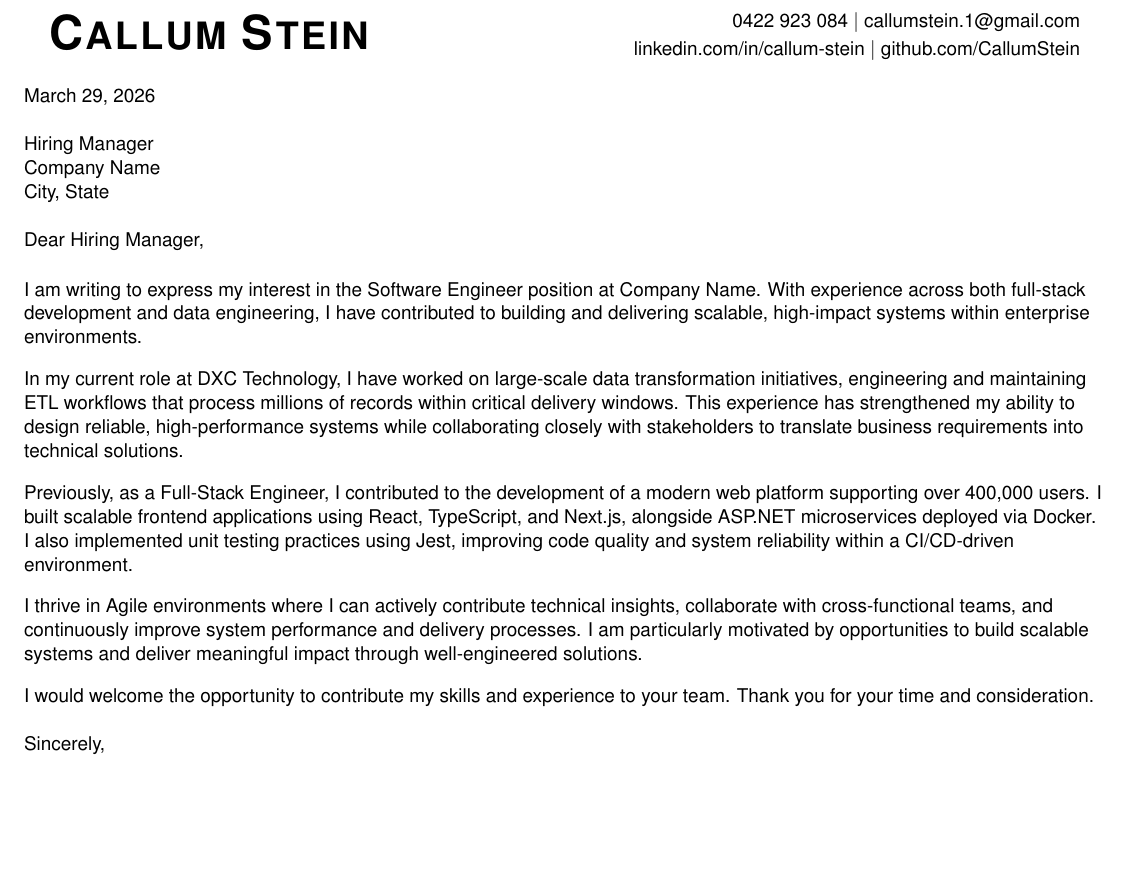
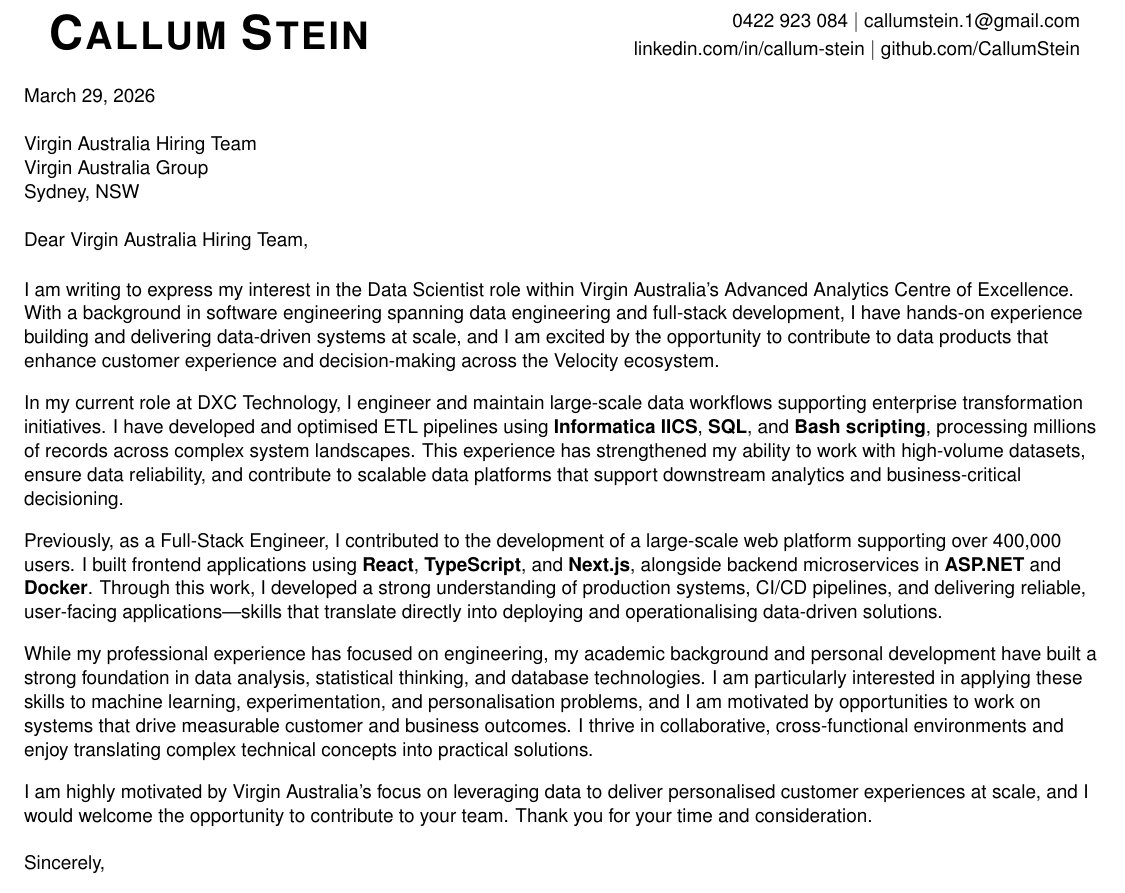
Before and after one commit to CallumStein/resume-cv, a LaTeX document (cover-letter.tex): part of the page, cut so that both start at the same text, the shorter picture padded with empty space. Compiled offline with pdfLaTeX.

Commit message:
Initial Commit Virgin Australia

```diff
--- a/cover-letter.tex
+++ b/cover-letter.tex
@@ -80,31 +80,31 @@
 
 %----------EMPLOYER DETAILS----------
 \small
-Hiring Manager \\
-Company Name \\
-City, State \\
+Virgin Australia Hiring Team \\
+Virgin Australia Group \\
+Sydney, NSW \\
 
 \vspace{12pt}
 
 %----------GREETING----------
-Dear Hiring Manager,
+Dear Virgin Australia Hiring Team,
 
 \vspace{10pt}
 
 %----------OPENING----------
-\letterParagraph{I am writing to express my interest in the Software Engineer position at Company Name. With experience across both full-stack development and data engineering, I have contributed to building and delivering scalable, high-impact systems within enterprise environments.}
+\letterParagraph{I am writing to express my interest in the Data Scientist role within Virgin Australia’s Advanced Analytics Centre of Excellence. With a background in software engineering spanning data engineering and full-stack development, I have hands-on experience building and delivering data-driven systems at scale, and I am excited by the opportunity to contribute to data products that enhance customer experience and decision-making across the Velocity ecosystem.}
 
 %----------BODY PARAGRAPH 1----------
-\letterParagraph{In my current role at DXC Technology, I have worked on large-scale data transformation initiatives, engineering and maintaining ETL workflows that process millions of records within critical delivery windows. This experience has strengthened my ability to design reliable, high-performance systems while collaborating closely with stakeholders to translate business requirements into technical solutions.}
+\letterParagraph{In my current role at DXC Technology, I engineer and maintain large-scale data workflows supporting enterprise transformation initiatives. I have developed and optimised ETL pipelines using \textbf{Informatica IICS}, \textbf{SQL}, and \textbf{Bash scripting}, processing millions of records across complex system landscapes. This experience has strengthened my ability to work with high-volume datasets, ensure data reliability, and contribute to scalable data platforms that support downstream analytics and business-critical decisioning.}
 
 %----------BODY PARAGRAPH 2----------
-\letterParagraph{Previously, as a Full-Stack Engineer, I contributed to the development of a modern web platform supporting over 400,000 users. I built scalable frontend applications using React, TypeScript, and Next.js, alongside ASP.NET microservices deployed via Docker. I also implemented unit testing practices using Jest, improving code quality and system reliability within a CI/CD-driven environment.}
+\letterParagraph{Previously, as a Full-Stack Engineer, I contributed to the development of a large-scale web platform supporting over 400,000 users. I built frontend applications using \textbf{React}, \textbf{TypeScript}, and \textbf{Next.js}, alongside backend microservices in \textbf{ASP.NET} and \textbf{Docker}. Through this work, I developed a strong understanding of production systems, CI/CD pipelines, and delivering reliable, user-facing applications—skills that translate directly into deploying and operationalising data-driven solutions.}
 
 %----------BODY PARAGRAPH 3----------
-\letterParagraph{I thrive in Agile environments where I can actively contribute technical insights, collaborate with cross-functional teams, and continuously improve system performance and delivery processes. I am particularly motivated by opportunities to build scalable systems and deliver meaningful impact through well-engineered solutions.}
+\letterParagraph{While my professional experience has focused on engineering, my academic background and personal development have built a strong foundation in data analysis, statistical thinking, and database technologies. I am particularly interested in applying these skills to machine learning, experimentation, and personalisation problems, and I am motivated by opportunities to work on systems that drive measurable customer and business outcomes. I thrive in collaborative, cross-functional environments and enjoy translating complex technical concepts into practical solutions.}
 
 %----------CLOSING----------
-\letterParagraph{I would welcome the opportunity to contribute my skills and experience to your team. Thank you for your time and consideration.}
+\letterParagraph{I am highly motivated by Virgin Australia’s focus on leveraging data to deliver personalised customer experiences at scale, and I would welcome the opportunity to contribute to your team. Thank you for your time and consideration.}
 
 \letterSignOff{Sincerely}{signature.png}
 
```
Also changed, not shown: cover-letter.pdf.
